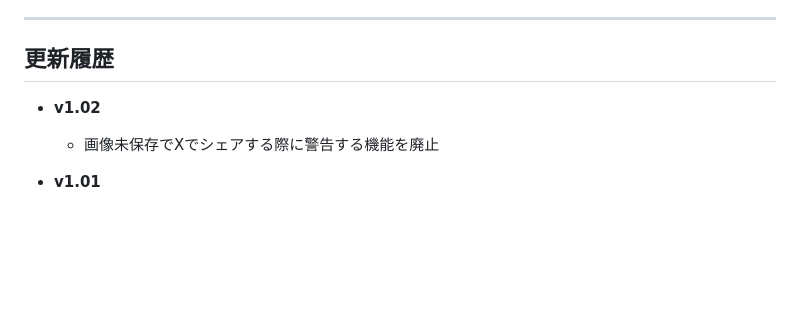
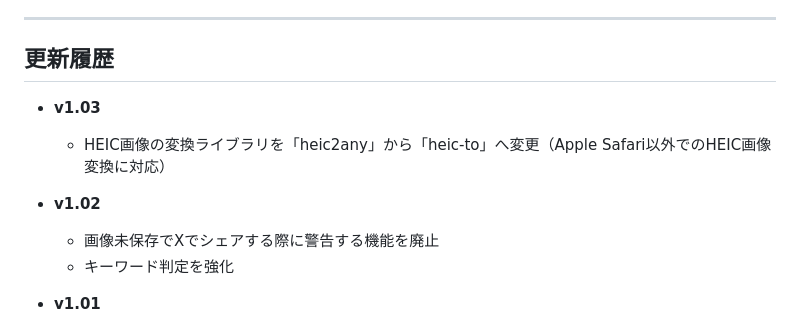
Before and after one commit to nyaftama/uma-hyper-recovery, a Markdown page: README.md, the part around the change. Rendered like a GitHub page; blank space fills up the shorter version.

```diff
--- a/README.md
+++ b/README.md
@@ -53,8 +53,12 @@
 
 ## 更新履歴
 
+- **v1.03**
+  - HEIC画像の変換ライブラリを「heic2any」から「heic-to」へ変更（Apple Safari以外でのHEIC画像変換に対応）
+
 - **v1.02**
   - 画像未保存でXでシェアする際に警告する機能を廃止
+  - キーワード判定を強化
 
 - **v1.01**
   - 「超回復可能!」単一表示用の機能を追加
```
